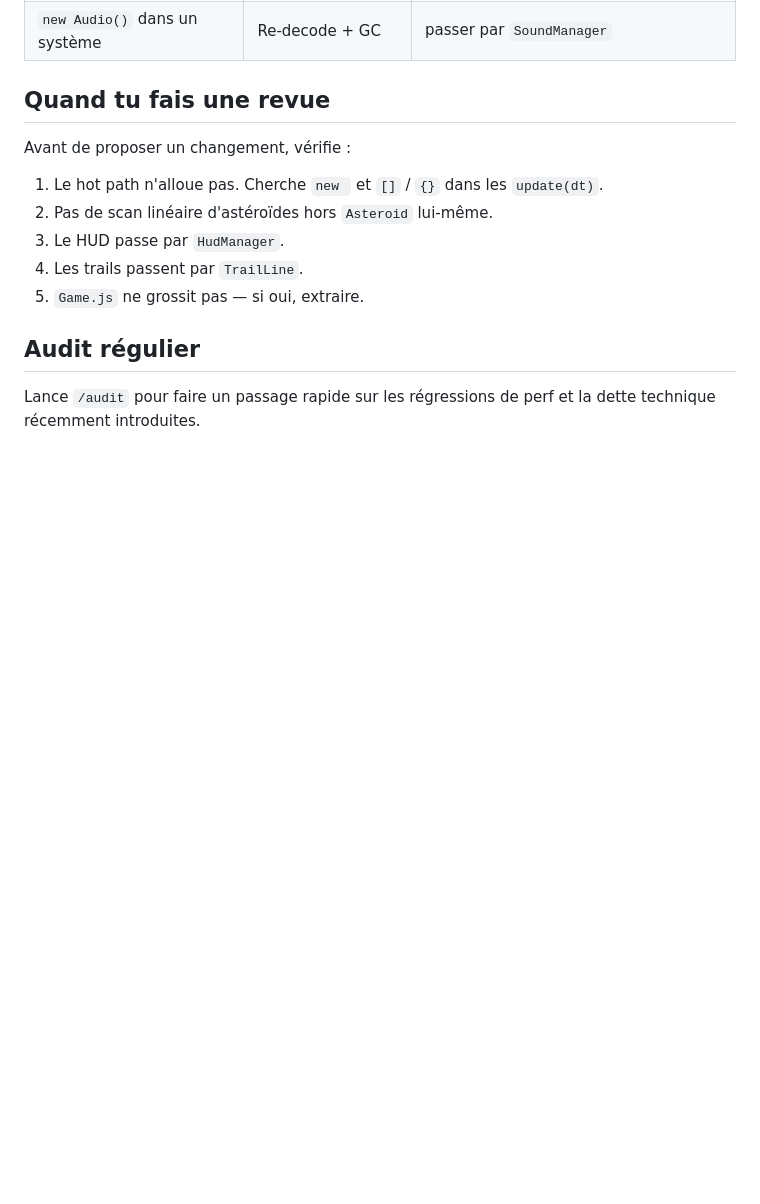
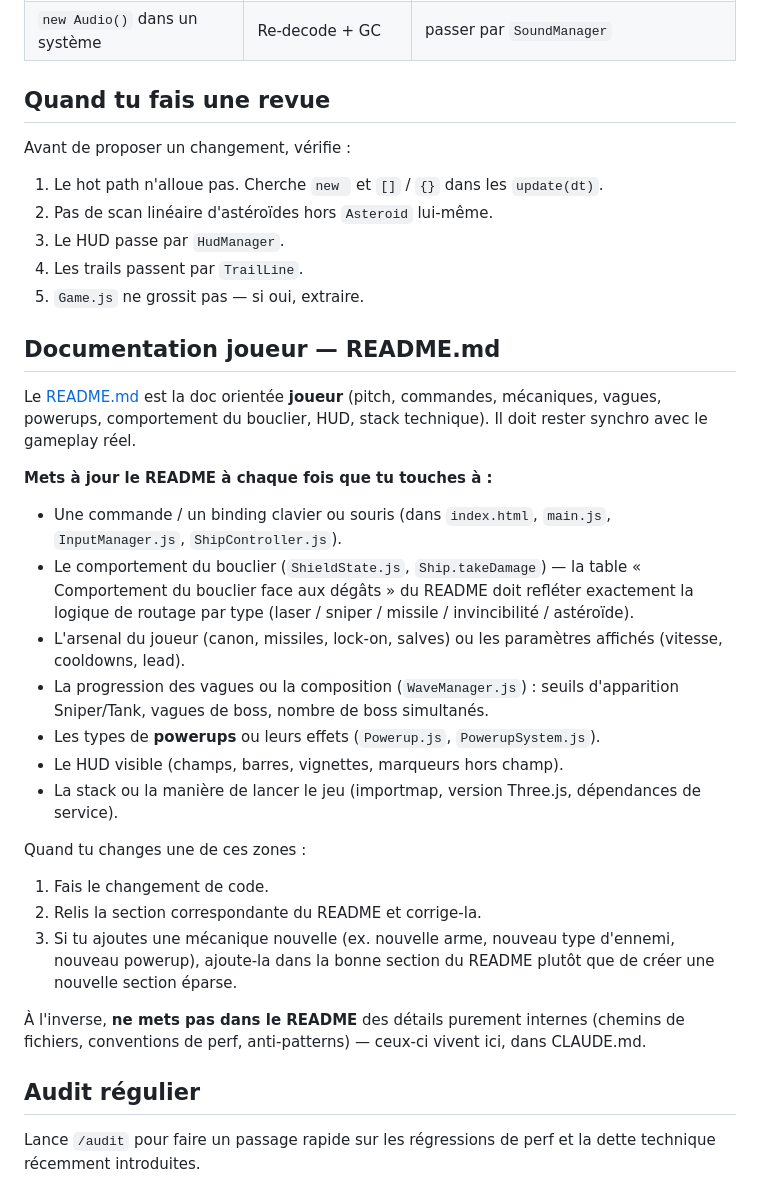
Before and after one commit to Drakelia/Star_Combat, a Markdown page: CLAUDE.md, the part around the change. Rendered like a GitHub page; blank space fills up the shorter version.

```diff
--- a/CLAUDE.md
+++ b/CLAUDE.md
@@ -81,6 +81,26 @@ Avant de proposer un changement, vérifie :
 4. Les trails passent par `TrailLine`.
 5. `Game.js` ne grossit pas — si oui, extraire.
 
+## Documentation joueur — README.md
+
+Le [README.md](README.md) est la doc orientée **joueur** (pitch, commandes, mécaniques, vagues, powerups, comportement du bouclier, HUD, stack technique). Il doit rester synchro avec le gameplay réel.
+
+**Mets à jour le README à chaque fois que tu touches à :**
+- Une commande / un binding clavier ou souris (dans `index.html`, `main.js`, `InputManager.js`, `ShipController.js`).
+- Le comportement du bouclier (`ShieldState.js`, `Ship.takeDamage`) — la table « Comportement du bouclier face aux dégâts » du README doit refléter exactement la logique de routage par type (laser / sniper / missile / invincibilité / astéroïde).
+- L'arsenal du joueur (canon, missiles, lock-on, salves) ou les paramètres affichés (vitesse, cooldowns, lead).
+- La progression des vagues ou la composition (`WaveManager.js`) : seuils d'apparition Sniper/Tank, vagues de boss, nombre de boss simultanés.
+- Les types de **powerups** ou leurs effets (`Powerup.js`, `PowerupSystem.js`).
+- Le HUD visible (champs, barres, vignettes, marqueurs hors champ).
+- La stack ou la manière de lancer le jeu (importmap, version Three.js, dépendances de service).
+
+Quand tu changes une de ces zones :
+1. Fais le changement de code.
+2. Relis la section correspondante du README et corrige-la.
+3. Si tu ajoutes une mécanique nouvelle (ex. nouvelle arme, nouveau type d'ennemi, nouveau powerup), ajoute-la dans la bonne section du README plutôt que de créer une nouvelle section éparse.
+
+À l'inverse, **ne mets pas dans le README** des détails purement internes (chemins de fichiers, conventions de perf, anti-patterns) — ceux-ci vivent ici, dans CLAUDE.md.
+
 ## Audit régulier
 
 Lance `/audit` pour faire un passage rapide sur les régressions de perf et la
```
Also changed, not shown: README.md (+23 -10 lines).
